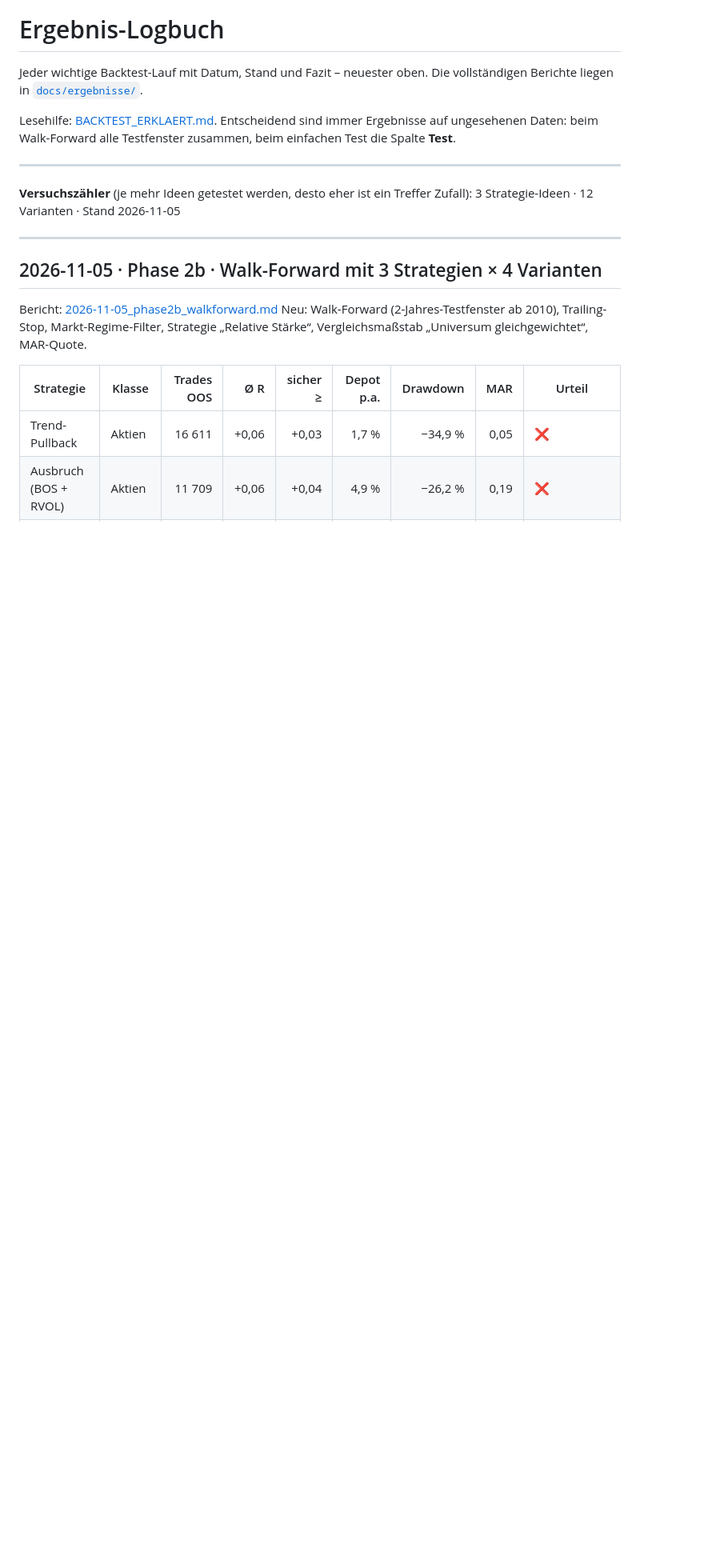
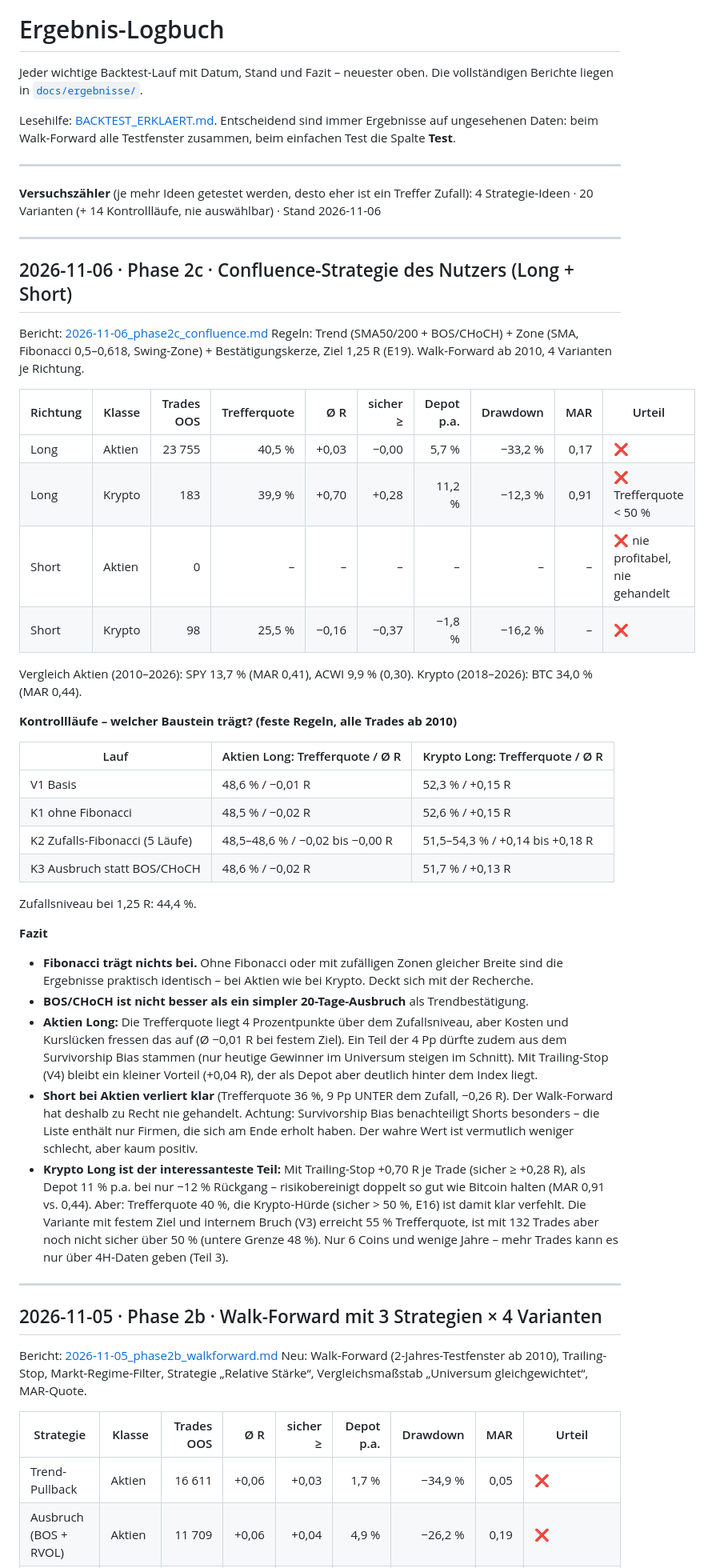
Before and after one commit to tanguysgr/Trading-Bot, a Markdown page: docs/ERGEBNISSE.md, the part around the change. Shown at 80% size. Rendered like a GitHub page; blank space fills up the shorter version.

```diff
--- a/docs/ERGEBNISSE.md
+++ b/docs/ERGEBNISSE.md
@@ -9,7 +9,55 @@ ungesehenen Daten: beim Walk-Forward alle Testfenster zusammen, beim einfachen T
 ---
 
 **Versuchszähler** (je mehr Ideen getestet werden, desto eher ist ein Treffer Zufall):
-3 Strategie-Ideen · 12 Varianten · Stand 2026-11-05
+4 Strategie-Ideen · 20 Varianten (+ 14 Kontrollläufe, nie auswählbar) · Stand 2026-11-06
+
+---
+
+## 2026-11-06 · Phase 2c · Confluence-Strategie des Nutzers (Long + Short)
+
+Bericht: [2026-11-06_phase2c_confluence.md](ergebnisse/2026-11-06_phase2c_confluence.md)
+Regeln: Trend (SMA50/200 + BOS/CHoCH) + Zone (SMA, Fibonacci 0,5–0,618, Swing-Zone) +
+Bestätigungskerze, Ziel 1,25 R (E19). Walk-Forward ab 2010, 4 Varianten je Richtung.
+
+| Richtung | Klasse | Trades OOS | Trefferquote | Ø R | sicher ≥ | Depot p.a. | Drawdown | MAR | Urteil |
+|---|---|---:|---:|---:|---:|---:|---:|---:|---|
+| Long | Aktien | 23 755 | 40,5 % | +0,03 | −0,00 | 5,7 % | −33,2 % | 0,17 | ❌ |
+| Long | Krypto | 183 | 39,9 % | +0,70 | +0,28 | 11,2 % | −12,3 % | 0,91 | ❌ Trefferquote < 50 % |
+| Short | Aktien | 0 | – | – | – | – | – | – | ❌ nie profitabel, nie gehandelt |
+| Short | Krypto | 98 | 25,5 % | −0,16 | −0,37 | −1,8 % | −16,2 % | – | ❌ |
+
+Vergleich Aktien (2010–2026): SPY 13,7 % (MAR 0,41), ACWI 9,9 % (0,30). Krypto (2018–2026): BTC 34,0 % (MAR 0,44).
+
+**Kontrollläufe – welcher Baustein trägt? (feste Regeln, alle Trades ab 2010)**
+
+| Lauf | Aktien Long: Trefferquote / Ø R | Krypto Long: Trefferquote / Ø R |
+|---|---|---|
+| V1 Basis | 48,6 % / −0,01 R | 52,3 % / +0,15 R |
+| K1 ohne Fibonacci | 48,5 % / −0,02 R | 52,6 % / +0,15 R |
+| K2 Zufalls-Fibonacci (5 Läufe) | 48,5–48,6 % / −0,02 bis −0,00 R | 51,5–54,3 % / +0,14 bis +0,18 R |
+| K3 Ausbruch statt BOS/CHoCH | 48,6 % / −0,02 R | 51,7 % / +0,13 R |
+
+Zufallsniveau bei 1,25 R: 44,4 %.
+
+**Fazit**
+- **Fibonacci trägt nichts bei.** Ohne Fibonacci oder mit zufälligen Zonen gleicher Breite
+  sind die Ergebnisse praktisch identisch – bei Aktien wie bei Krypto. Deckt sich mit der Recherche.
+- **BOS/CHoCH ist nicht besser als ein simpler 20-Tage-Ausbruch** als Trendbestätigung.
+- **Aktien Long:** Die Trefferquote liegt 4 Prozentpunkte über dem Zufallsniveau, aber Kosten
+  und Kurslücken fressen das auf (Ø −0,01 R bei festem Ziel). Ein Teil der 4 Pp dürfte zudem
+  aus dem Survivorship Bias stammen (nur heutige Gewinner im Universum steigen im Schnitt).
+  Mit Trailing-Stop (V4) bleibt ein kleiner Vorteil (+0,04 R), der als Depot aber deutlich
+  hinter dem Index liegt.
+- **Short bei Aktien verliert klar** (Trefferquote 36 %, 9 Pp UNTER dem Zufall, −0,26 R). Der
+  Walk-Forward hat deshalb zu Recht nie gehandelt. Achtung: Survivorship Bias benachteiligt
+  Shorts besonders – die Liste enthält nur Firmen, die sich am Ende erholt haben. Der wahre Wert
+  ist vermutlich weniger schlecht, aber kaum positiv.
+- **Krypto Long ist der interessanteste Teil:** Mit Trailing-Stop +0,70 R je Trade (sicher
+  ≥ +0,28 R), als Depot 11 % p.a. bei nur −12 % Rückgang – risikobereinigt doppelt so gut wie
+  Bitcoin halten (MAR 0,91 vs. 0,44). Aber: Trefferquote 40 %, die Krypto-Hürde (sicher > 50 %,
+  E16) ist damit klar verfehlt. Die Variante mit festem Ziel und internem Bruch (V3) erreicht
+  55 % Trefferquote, ist mit 132 Trades aber noch nicht sicher über 50 % (untere Grenze 48 %).
+  Nur 6 Coins und wenige Jahre – mehr Trades kann es nur über 4H-Daten geben (Teil 3).
 
 ---
 
```
Also changed, not shown: docs/ROADMAP.md (+1 -1 lines), docs/ergebnisse/2026-11-06_phase2c_confluence.md (added, +386 -0 lines).
